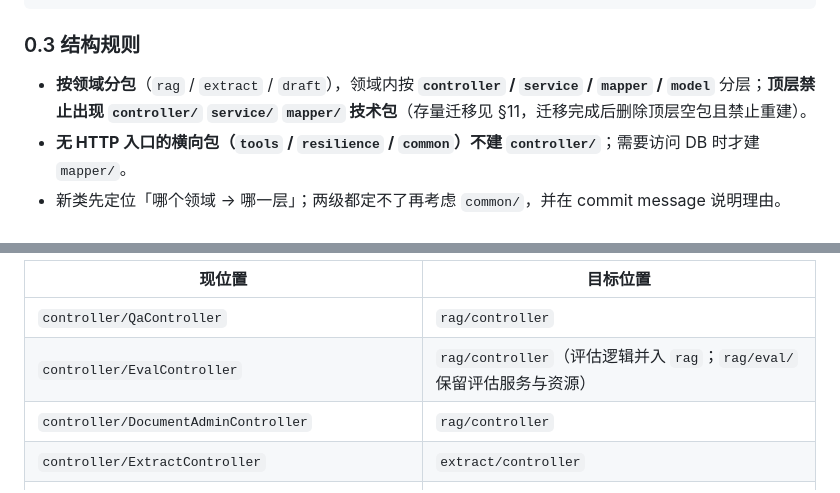
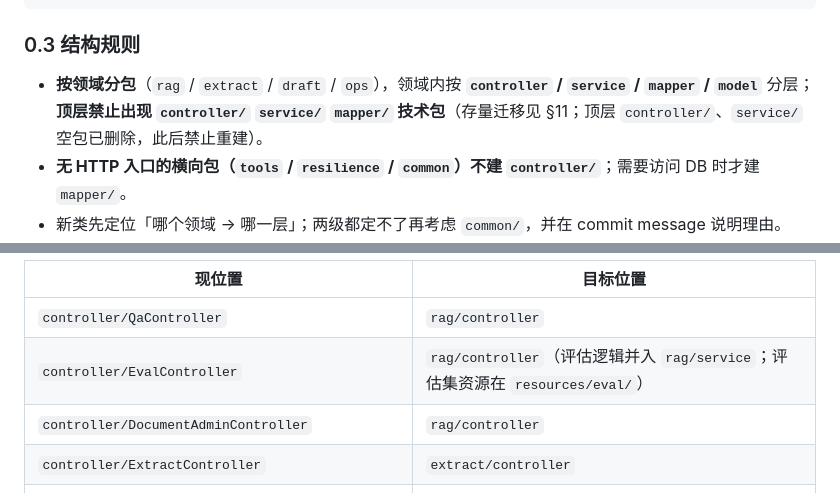
Before and after one commit to weifeixuan/lender-assistant, a Markdown page: AGENTS.md, 2 parts joined by grey strips. Rendered like a GitHub page.

Commit message:
阶段6(part7.1): 修正 AGENTS.md §11 过时表述（rag/eval 已删）与 §0.3 领域列表/迁移口径

```diff
--- a/AGENTS.md
+++ b/AGENTS.md
@@ -51,7 +51,7 @@ com.lender.assistant
 
 ### 0.3 结构规则
 
-- **按领域分包**（`rag` / `extract` / `draft`），领域内按 **`controller` / `service` / `mapper` / `model`** 分层；**顶层禁止出现 `controller/` `service/` `mapper/` 技术包**（存量迁移见 §11，迁移完成后删除顶层空包且禁止重建）。
+- **按领域分包**（`rag` / `extract` / `draft` / `ops`），领域内按 **`controller` / `service` / `mapper` / `model`** 分层；**顶层禁止出现 `controller/` `service/` `mapper/` 技术包**（存量迁移见 §11；顶层 `controller/`、`service/` 空包已删除，此后禁止重建）。
 - **无 HTTP 入口的横向包（`tools` / `resilience` / `common`）不建 `controller/`**；需要访问 DB 时才建 `mapper/`。
 - 新类先定位「哪个领域 → 哪一层」；两级都定不了再考虑 `common/`，并在 commit message 说明理由。
 - **禁止**为一次性需求创建只放一个类的平行包；**禁止**包名近义重复（`extract` vs `extraction` 已出过事故）；**禁止**空包与死代码。
@@ -179,7 +179,7 @@ com.lender.assistant
 | 现位置 | 目标位置 |
 |---|---|
 | `controller/QaController` | `rag/controller` |
-| `controller/EvalController` | `rag/controller`（评估逻辑并入 `rag`；`rag/eval/` 保留评估服务与资源） |
+| `controller/EvalController` | `rag/controller`（评估逻辑并入 `rag/service`；评估集资源在 `resources/eval/`） |
 | `controller/DocumentAdminController` | `rag/controller` |
 | `controller/ExtractController` | `extract/controller` |
 | `controller/DraftController` | `draft/controller` |
```
